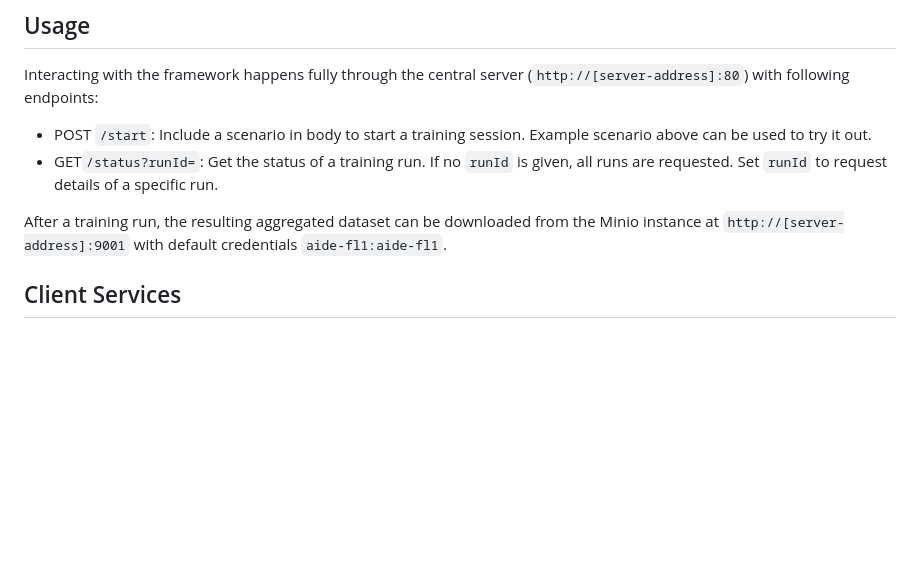
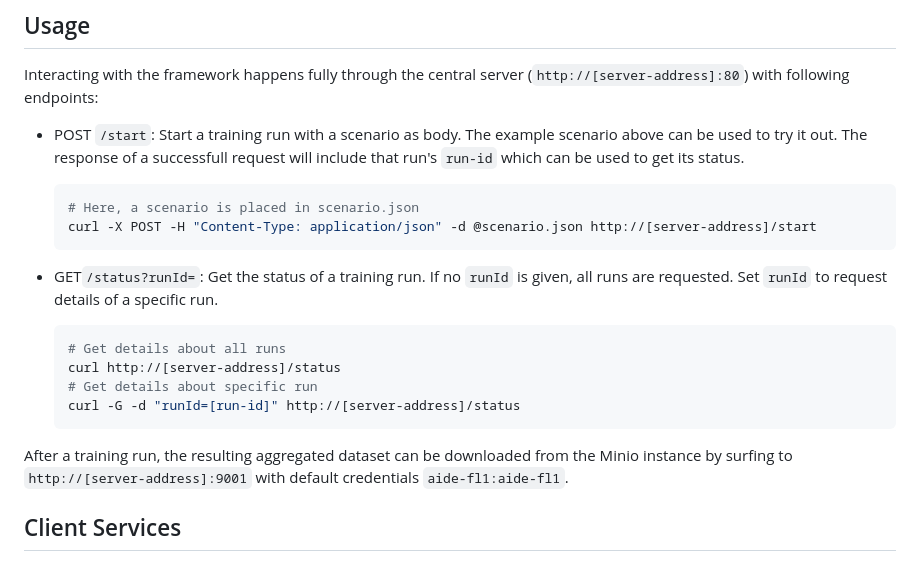
Before and after one commit to idlab-discover/AIDE-FL, a Markdown page: README.md, the part around the change. Drawn GitHub-style; blank space fills up the shorter version.

Commit message:
add curl commands

````diff
--- a/README.md
+++ b/README.md
@@ -81,10 +81,23 @@ Following example scenario works out the box:
 
 Interacting with the framework happens fully through the central server (`http://[server-address]:80`) with following endpoints:
 
-- POST `/start`: Include a scenario in body to start a training session. Example scenario above can be used to try it out.
+- POST `/start`: Start a training run with a scenario as body. The example scenario above can be used to try it out. The response of a successfull request will include that run's `run-id` which can be used to get its status.
+
+  ```bash
+  # Here, a scenario is placed in scenario.json
+  curl -X POST -H "Content-Type: application/json" -d @scenario.json http://[server-address]/start
+  ```
+
 - GET`/status?runId=`: Get the status of a training run. If no `runId` is given, all runs are requested. Set `runId` to request details of a specific run.
 
-After a training run, the resulting aggregated dataset can be downloaded from the Minio instance at `http://[server-address]:9001` with default credentials `aide-fl1:aide-fl1`.
+  ```bash
+  # Get details about all runs
+  curl http://[server-address]/status
+  # Get details about specific run
+  curl -G -d "runId=[run-id]" http://[server-address]/status
+  ```
+
+After a training run, the resulting aggregated dataset can be downloaded from the Minio instance by surfing to `http://[server-address]:9001` with default credentials `aide-fl1:aide-fl1`.
 
 ## Client Services
 
````
